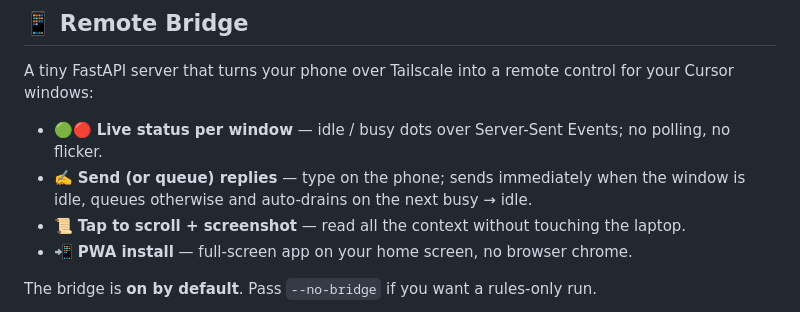
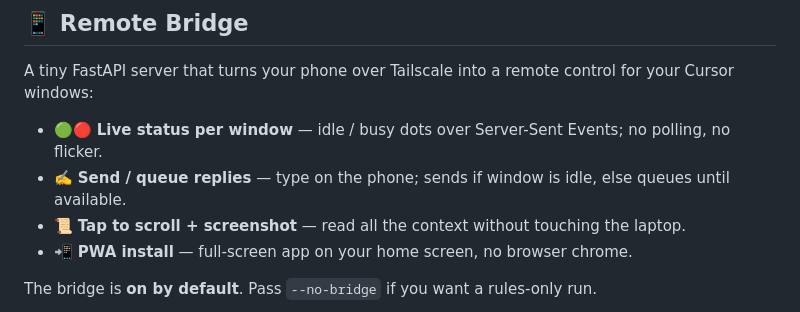
Before and after one commit to jmoraispk/auto-press, a Markdown page: README.md, the part around the change. Drawn GitHub-style.

Commit message:
docs: tighten the send/queue bullet to the user's wording
'Send (or queue) replies — type on the phone; sends immediately when
the window is idle, queues otherwise and auto-drains on the next
busy → idle.' → 'Send / queue replies — type on the phone; sends
if window is idle, else queues until available.'

Co-Authored-By: Claude Opus 4.7 (1M context) <noreply@anthropic.com>

```diff
--- a/README.md
+++ b/README.md
@@ -70,7 +70,7 @@ Left-click the icon to show/hide the window. Right-click for Start/Stop and Quit
 A tiny FastAPI server that turns your phone over Tailscale into a remote control for your Cursor windows:
 
 - 🟢🔴 **Live status per window** — idle / busy dots over Server-Sent Events; no polling, no flicker.
-- ✍️ **Send (or queue) replies** — type on the phone; sends immediately when the window is idle, queues otherwise and auto-drains on the next busy → idle.
+- ✍️ **Send / queue replies** — type on the phone; sends if window is idle, else queues until available.
 - 📜 **Tap to scroll + screenshot** — read all the context without touching the laptop.
 - 📲 **PWA install** — full-screen app on your home screen, no browser chrome.
 
```
